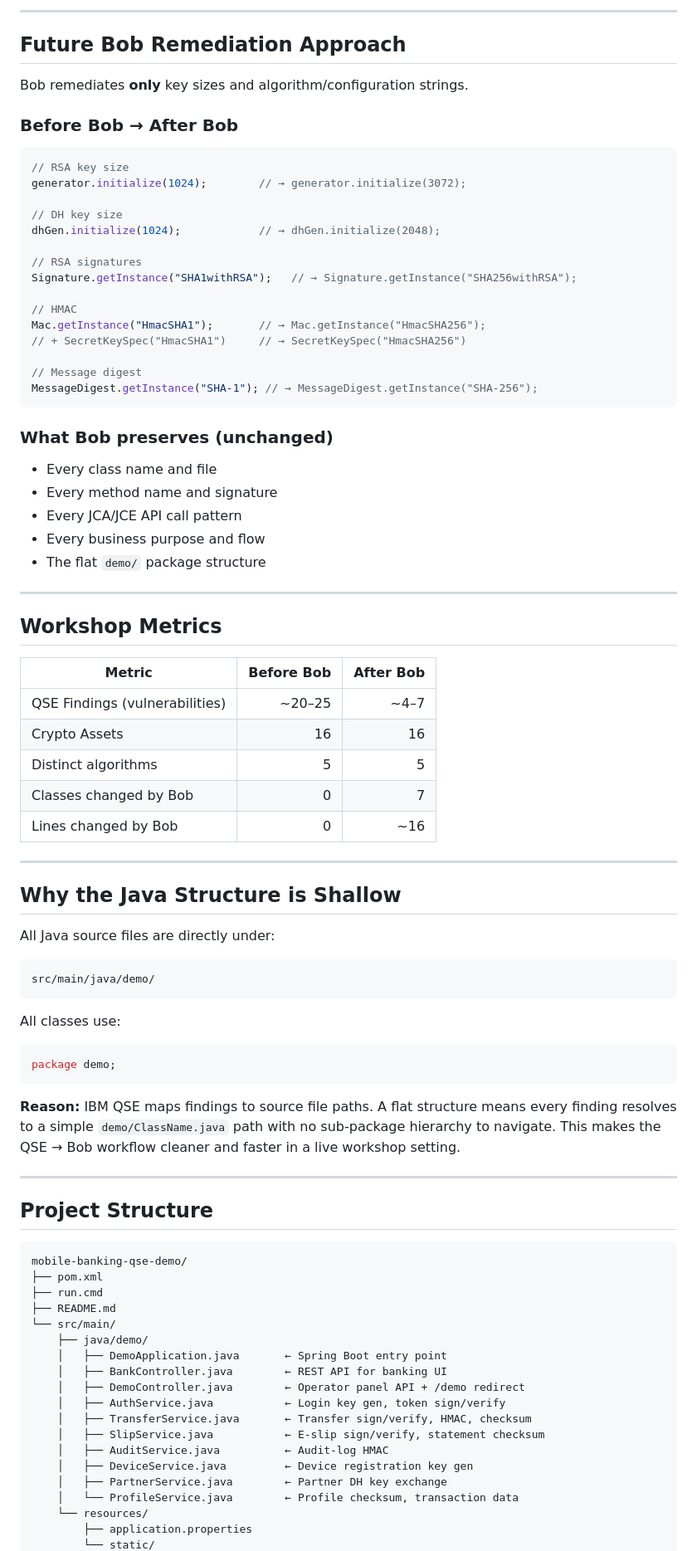
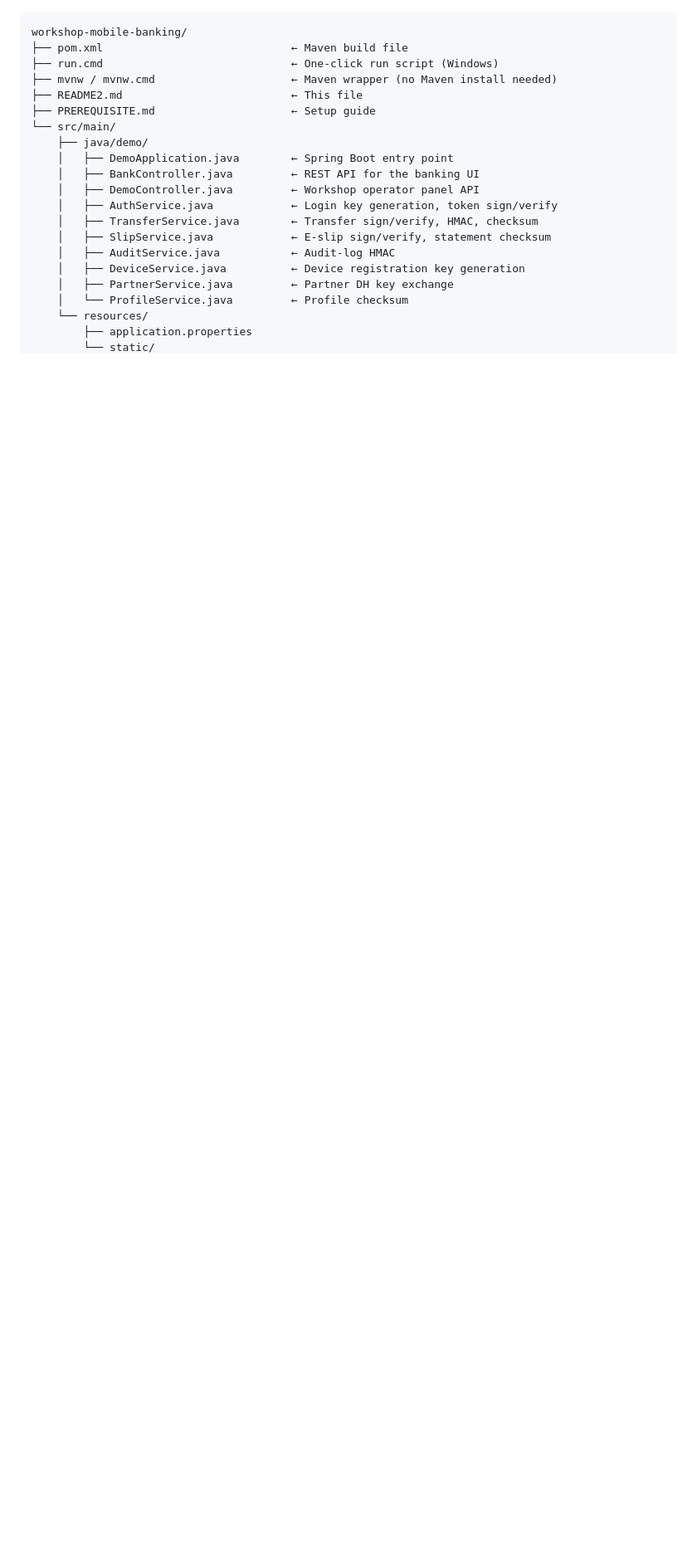
Before and after one commit to PonlawatRocket/lab-ibm-qse-and-bob-java, a Markdown page: README.md, the part around the change printed below. Shown: that part at 83% size. Drawn GitHub-style; blank space fills up the shorter version.

````diff
--- a/README.md
+++ b/README.md
@@ -124,88 +50,21 @@ QSE will identify:
----
-
-## Future Bob Remediation Approach
-
-Bob remediates **only** key sizes and algorithm/configuration strings.
-
-### Before Bob → After Bob
-
-```java
-// RSA key size
-generator.initialize(1024);        // → generator.initialize(3072);
-
-// DH key size
-dhGen.initialize(1024);            // → dhGen.initialize(2048);
-
-// RSA signatures
-Signature.getInstance("SHA1withRSA");   // → Signature.getInstance("SHA256withRSA");
-
-// HMAC
-Mac.getInstance("HmacSHA1");       // → Mac.getInstance("HmacSHA256");
-// + SecretKeySpec("HmacSHA1")     // → SecretKeySpec("HmacSHA256")
-
-// Message digest
-MessageDigest.getInstance("SHA-1"); // → MessageDigest.getInstance("SHA-256");
-```
-
-### What Bob preserves (unchanged)
-
-- Every class name and file
-- Every method name and signature
-- Every JCA/JCE API call pattern
-- Every business purpose and flow
-- The flat `demo/` package structure
-
----
-
-## Workshop Metrics
-
-| Metric | Before Bob | After Bob |
-|---|---:|---:|
-| QSE Findings (vulnerabilities) | ~20–25 | ~4–7 |
-| Crypto Assets | 16 | 16 |
-| Distinct algorithms | 5 | 5 |
-| Classes changed by Bob | 0 | 7 |
-| Lines changed by Bob | 0 | ~16 |
-
----
-
-## Why the Java Structure is Shallow
-
-All Java source files are directly under:
-
-```
-src/main/java/demo/
-```
-
-All classes use:
-
-```java
-package demo;
-```
-
-**Reason:** IBM QSE maps findings to source file paths. A flat structure means every finding resolves to a simple `demo/ClassName.java` path with no sub-package hierarchy to navigate. This makes the QSE → Bob workflow cleaner and faster in a live workshop setting.
-
----
-
-## Project Structure
-
-```
-mobile-banking-qse-demo/
-├── pom.xml
-├── run.cmd
-├── README.md
+workshop-mobile-banking/
+├── pom.xml                             ← Maven build file
+├── run.cmd                             ← One-click run script (Windows)
+├── mvnw / mvnw.cmd                     ← Maven wrapper (no Maven install needed)
+├── README2.md                          ← This file
+├── PREREQUISITE.md                     ← Setup guide
 └── src/main/
     ├── java/demo/
-    │   ├── DemoApplication.java       ← Spring Boot entry point
-    │   ├── BankController.java        ← REST API for banking UI
-    │   ├── DemoController.java        ← Operator panel API + /demo redirect
-    │   ├── AuthService.java           ← Login key gen, token sign/verify
-    │   ├── TransferService.java       ← Transfer sign/verify, HMAC, checksum
-    │   ├── SlipService.java           ← E-slip sign/verify, statement checksum
-    │   ├── AuditService.java          ← Audit-log HMAC
-    │   ├── DeviceService.java         ← Device registration key gen
-    │   ├── PartnerService.java        ← Partner DH key exchange
-    │   └── ProfileService.java        ← Profile checksum, transaction data
+    │   ├── DemoApplication.java        ← Spring Boot entry point
+    │   ├── BankController.java         ← REST API for the banking UI
+    │   ├── DemoController.java         ← Workshop operator panel API
+    │   ├── AuthService.java            ← Login key generation, token sign/verify
+    │   ├── TransferService.java        ← Transfer sign/verify, HMAC, checksum
+    │   ├── SlipService.java            ← E-slip sign/verify, statement checksum
+    │   ├── AuditService.java           ← Audit-log HMAC
+    │   ├── DeviceService.java          ← Device registration key generation
+    │   ├── PartnerService.java         ← Partner DH key exchange
+    │   └── ProfileService.java         ← Profile checksum
     └── resources/
         ├── application.properties
         └── static/
````
Also changed, not shown: other parts of README.md (+281 -114 lines), images/app-login.png (added), 1 other file.
